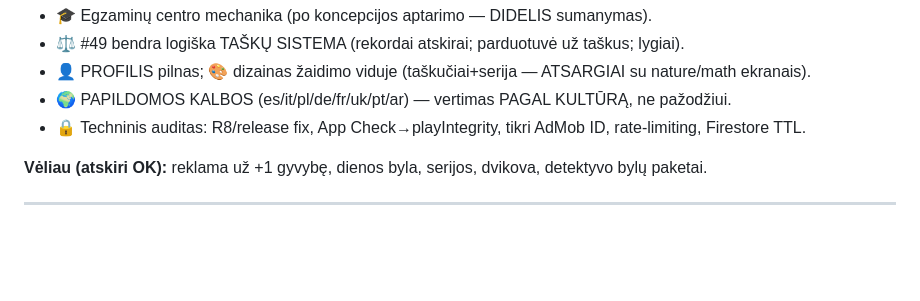
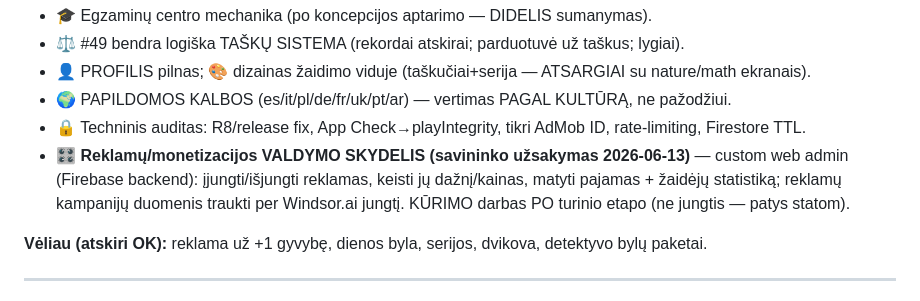
Before and after one commit to mindaugas1dirzius-ai/myn, a Markdown page: PERDAVIMAS_NAUJAI_SESIJAI.md, the part around the change. Rendered like a GitHub page; blank space fills up the shorter version.

Commit message:
Darbu eile: pridetas reklamu/monetizacijos valdymo skydelis (custom web admin, Firebase) - savininko uzsakymas, kurti po turinio etapo

```diff
--- a/PERDAVIMAS_NAUJAI_SESIJAI.md
+++ b/PERDAVIMAS_NAUJAI_SESIJAI.md
@@ -205,6 +205,7 @@ Po kiekvienos naujos klausimų partijos PALEISK DU atskirus adversarinius `Workf
 - 👤 PROFILIS pilnas; 🎨 dizainas žaidimo viduje (taškučiai+serija — ATSARGIAI su nature/math ekranais).
 - 🌍 PAPILDOMOS KALBOS (es/it/pl/de/fr/uk/pt/ar) — vertimas PAGAL KULTŪRĄ, ne pažodžiui.
 - 🔒 Techninis auditas: R8/release fix, App Check→playIntegrity, tikri AdMob ID, rate-limiting, Firestore TTL.
+- 🎛️ **Reklamų/monetizacijos VALDYMO SKYDELIS (savininko užsakymas 2026-06-13)** — custom web admin (Firebase backend): įjungti/išjungti reklamas, keisti jų dažnį/kainas, matyti pajamas + žaidėjų statistiką; reklamų kampanijų duomenis traukti per Windsor.ai jungtį. KŪRIMO darbas PO turinio etapo (ne jungtis — patys statom).
 
 **Vėliau (atskiri OK):** reklama už +1 gyvybę, dienos byla, serijos, dvikova, detektyvo bylų paketai.
 
```
